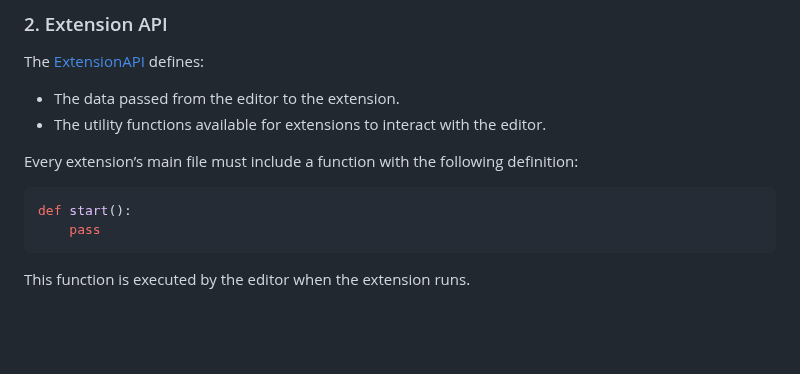
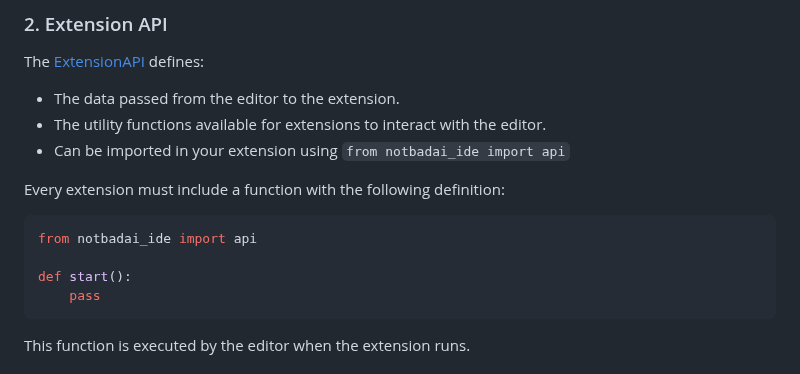
Before and after one commit to notbadai/ide, a Markdown page: docs/README.md, the part around the change. Rendered like a GitHub page; blank space fills up the shorter version.

````diff
--- a/docs/README.md
+++ b/docs/README.md
@@ -106,10 +106,13 @@ defines:
 
 - The data passed from the editor to the extension.
 - The utility functions available for extensions to interact with the editor.
+- Can be imported in your extension using `from notbadai_ide import api`
 
-Every extension’s main file must include a function with the following definition:
+Every extension must include a function with the following definition:
 
 ```python
+from notbadai_ide import api
+
 def start():
     pass
 ```
````
